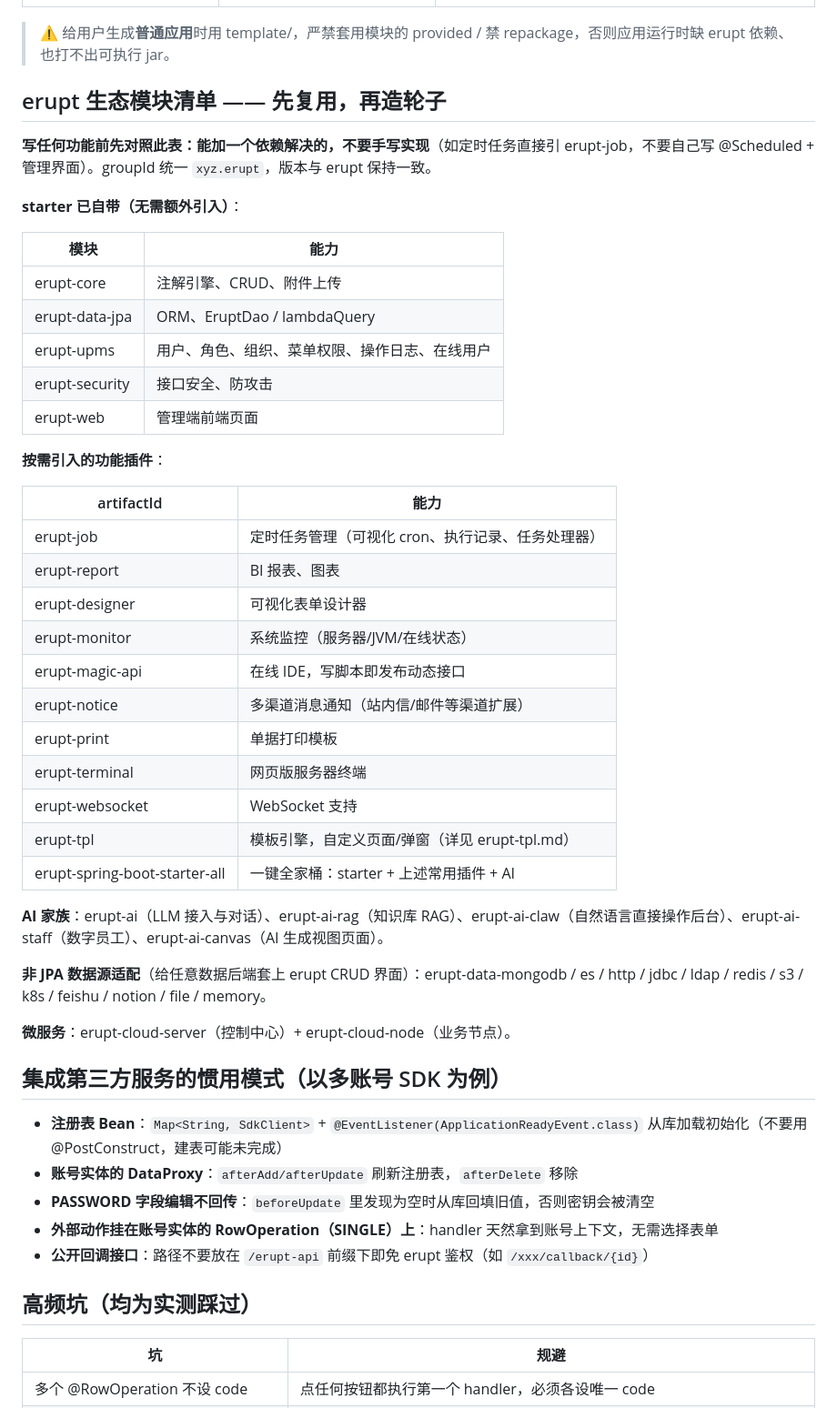
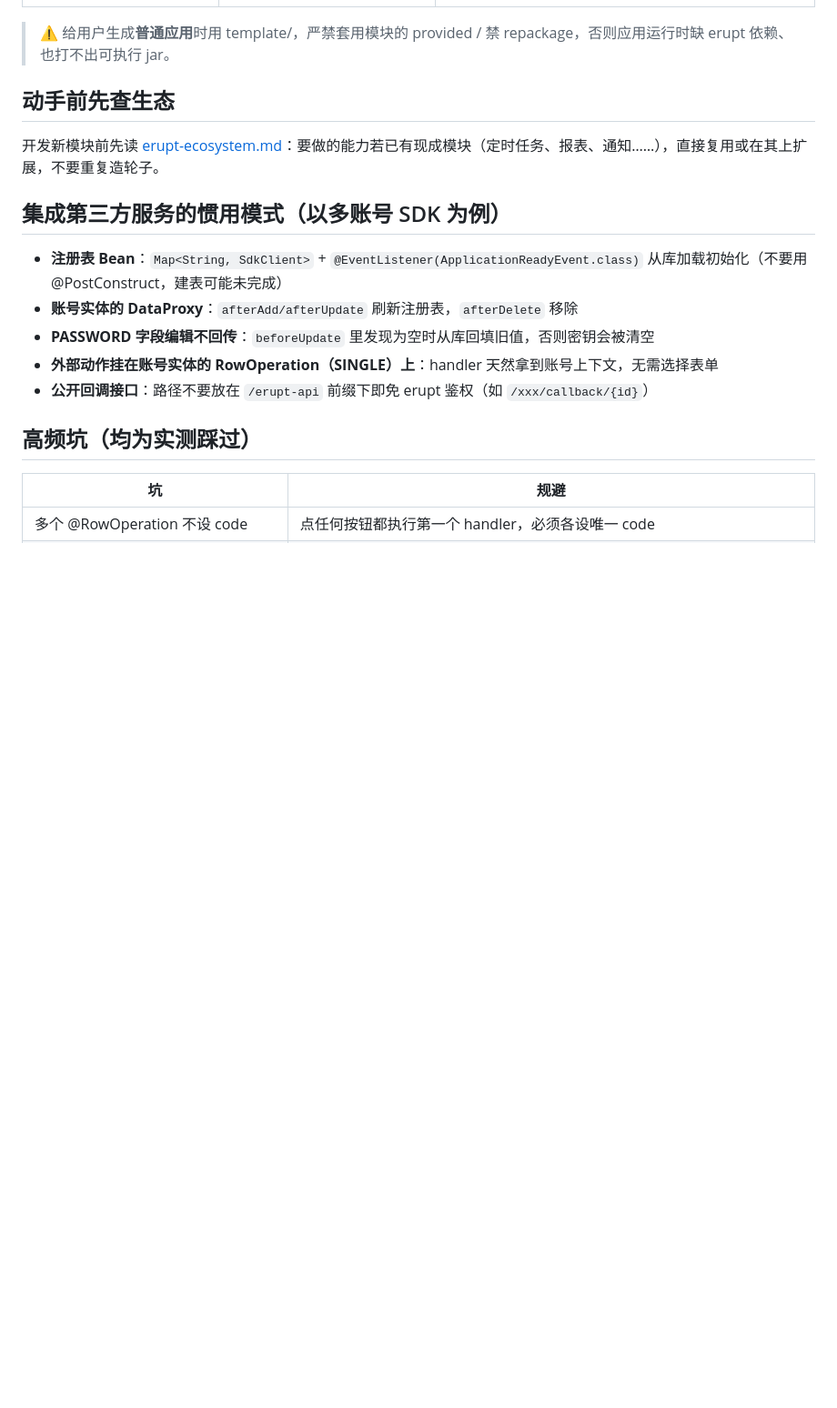
Before and after one commit to plinian/erupt-skill, a Markdown page: reference/erupt-module.md, the part around the change. Shown at 91% size. Drawn GitHub-style; blank space fills up the shorter version.

```diff
--- a/reference/erupt-module.md
+++ b/reference/erupt-module.md
@@ -27,41 +27,9 @@
 
 > ⚠️ 给用户生成**普通应用**时用 template/，严禁套用模块的 provided / 禁 repackage，否则应用运行时缺 erupt 依赖、也打不出可执行 jar。
 
-## erupt 生态模块清单 —— 先复用，再造轮子
+## 动手前先查生态
 
-**写任何功能前先对照此表：能加一个依赖解决的，不要手写实现**（如定时任务直接引 erupt-job，不要自己写 @Scheduled + 管理界面）。groupId 统一 `xyz.erupt`，版本与 erupt 保持一致。
-
-**starter 已自带（无需额外引入）**：
-
-| 模块 | 能力 |
-|---|---|
-| erupt-core | 注解引擎、CRUD、附件上传 |
-| erupt-data-jpa | ORM、EruptDao / lambdaQuery |
-| erupt-upms | 用户、角色、组织、菜单权限、操作日志、在线用户 |
-| erupt-security | 接口安全、防攻击 |
-| erupt-web | 管理端前端页面 |
-
-**按需引入的功能插件**：
-
-| artifactId                   | 能力 |
-|------------------------------|---|
-| erupt-job                    | 定时任务管理（可视化 cron、执行记录、任务处理器） |
-| erupt-report                 | BI 报表、图表 |
-| erupt-designer               | 可视化表单设计器 |
-| erupt-monitor                | 系统监控（服务器/JVM/在线状态） |
-| erupt-magic-api              | 在线 IDE，写脚本即发布动态接口 |
-| erupt-notice                 | 多渠道消息通知（站内信/邮件等渠道扩展） |
-| erupt-print                  | 单据打印模板 |
-| erupt-terminal               | 网页版服务器终端 |
-| erupt-websocket              | WebSocket 支持 |
-| erupt-tpl                    | 模板引擎，自定义页面/弹窗（详见 erupt-tpl.md） |
-| erupt-spring-boot-starter-all | 一键全家桶：starter + 上述常用插件 + AI |
-
-**AI 家族**：erupt-ai（LLM 接入与对话）、erupt-ai-rag（知识库 RAG）、erupt-ai-claw（自然语言直接操作后台）、erupt-ai-staff（数字员工）、erupt-ai-canvas（AI 生成视图页面）。
-
-**非 JPA 数据源适配**（给任意数据后端套上 erupt CRUD 界面）：erupt-data-mongodb / es / http / jdbc / ldap / redis / s3 / k8s / feishu / notion / file / memory。
-
-**微服务**：erupt-cloud-server（控制中心）+ erupt-cloud-node（业务节点）。
+开发新模块前先读 [erupt-ecosystem.md](erupt-ecosystem.md)：要做的能力若已有现成模块（定时任务、报表、通知……），直接复用或在其上扩展，不要重复造轮子。
 
 ## 集成第三方服务的惯用模式（以多账号 SDK 为例）
 
```
Also changed, not shown: SKILL.md (+2 -1 lines), reference/erupt-ecosystem.md (added, +43 -0 lines).
